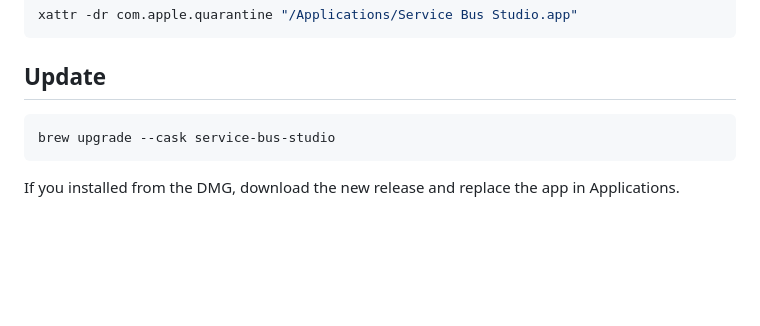
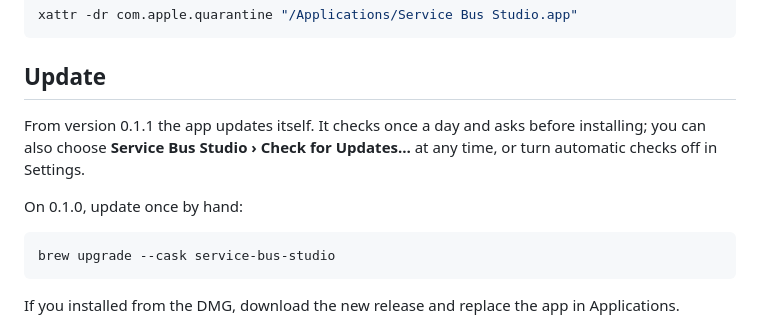
Before and after one commit to Sandyprc/sbs, a Markdown page: README.md, the part around the change. Drawn GitHub-style; blank space fills up the shorter version.

Commit message:
Document automatic updates

````diff
--- a/README.md
+++ b/README.md
@@ -55,6 +55,10 @@ xattr -dr com.apple.quarantine "/Applications/Service Bus Studio.app"
 
 ## Update
 
+From version 0.1.1 the app updates itself. It checks once a day and asks before installing; you can also choose **Service Bus Studio › Check for Updates…** at any time, or turn automatic checks off in Settings.
+
+On 0.1.0, update once by hand:
+
 ```sh
 brew upgrade --cask service-bus-studio
 ```
````
